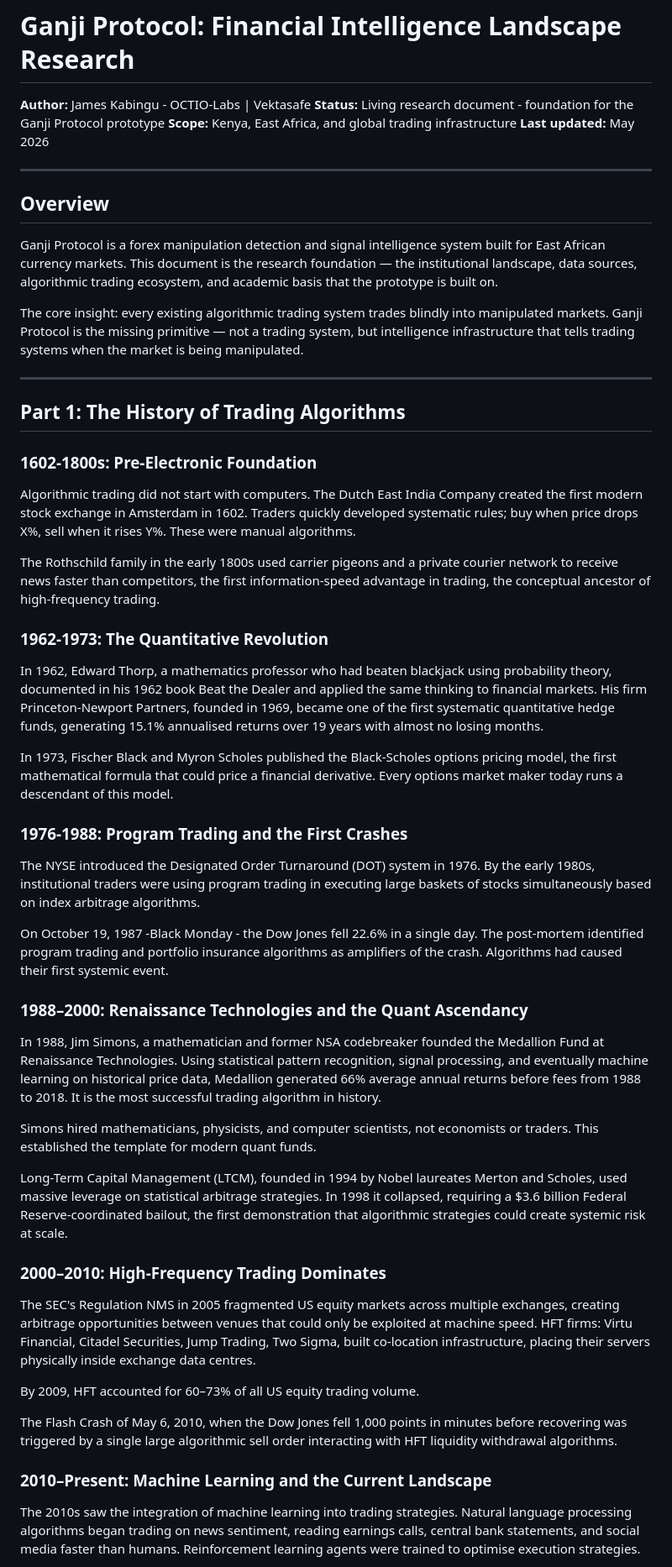
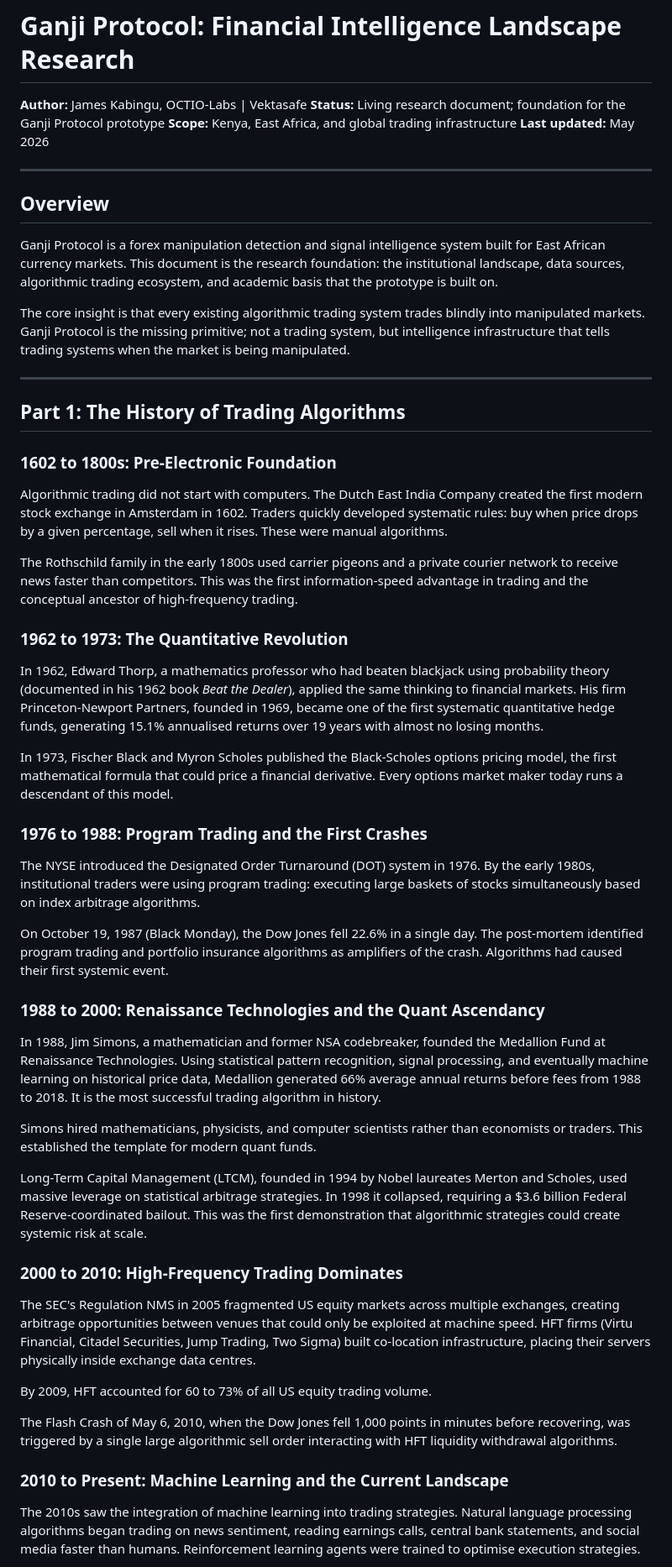
Before and after one commit to vektasafe/Ganji-Protocol, a Markdown page: RESEARCH.md, the part around one of its changes. Shown at 84% size. GitHub-like rendering.

```diff
--- a/RESEARCH.md
+++ b/RESEARCH.md
@@ -1,7 +1,7 @@
 # Ganji Protocol: Financial Intelligence Landscape Research
 
-**Author:** James Kabingu - OCTIO-Labs | Vektasafe
-**Status:** Living research document - foundation for the Ganji Protocol prototype
+**Author:** James Kabingu, OCTIO-Labs | Vektasafe
+**Status:** Living research document; foundation for the Ganji Protocol prototype
 **Scope:** Kenya, East Africa, and global trading infrastructure
 **Last updated:** May 2026
 
@@ -9,49 +9,49 @@
 
 ## Overview
 
-Ganji Protocol is a forex manipulation detection and signal intelligence system built for East African currency markets. This document is the research foundation — the institutional landscape, data sources, algorithmic trading ecosystem, and academic basis that the prototype is built on.
+Ganji Protocol is a forex manipulation detection and signal intelligence system built for East African currency markets. This document is the research foundation: the institutional landscape, data sources, algorithmic trading ecosystem, and academic basis that the prototype is built on.
 
-The core insight: every existing algorithmic trading system trades blindly into manipulated markets. Ganji Protocol is the missing primitive — not a trading system, but intelligence infrastructure that tells trading systems when the market is being manipulated.
+The core insight is that every existing algorithmic trading system trades blindly into manipulated markets. Ganji Protocol is the missing primitive; not a trading system, but intelligence infrastructure that tells trading systems when the market is being manipulated.
 
 ---
 
 ## Part 1: The History of Trading Algorithms
 
-### 1602-1800s: Pre-Electronic Foundation
+### 1602 to 1800s: Pre-Electronic Foundation
 
-Algorithmic trading did not start with computers. The Dutch East India Company created the first modern stock exchange in Amsterdam in 1602. Traders quickly developed systematic rules; buy when price drops X%, sell when it rises Y%. These were manual algorithms.
+Algorithmic trading did not start with computers. The Dutch East India Company created the first modern stock exchange in Amsterdam in 1602. Traders quickly developed systematic rules: buy when price drops by a given percentage, sell when it rises. These were manual algorithms.
 
-The Rothschild family in the early 1800s used carrier pigeons and a private courier network to receive news faster than competitors, the first information-speed advantage in trading, the conceptual ancestor of high-frequency trading.
+The Rothschild family in the early 1800s used carrier pigeons and a private courier network to receive news faster than competitors. This was the first information-speed advantage in trading and the conceptual ancestor of high-frequency trading.
 
-### 1962-1973: The Quantitative Revolution
+### 1962 to 1973: The Quantitative Revolution
 
-In 1962, Edward Thorp, a mathematics professor who had beaten blackjack using probability theory, documented in his 1962 book Beat the Dealer and applied the same thinking to financial markets. His firm Princeton-Newport Partners, founded in 1969, became one of the first systematic quantitative hedge funds, generating 15.1% annualised returns over 19 years with almost no losing months.
+In 1962, Edward Thorp, a mathematics professor who had beaten blackjack using probability theory (documented in his 1962 book *Beat the Dealer*), applied the same thinking to financial markets. His firm Princeton-Newport Partners, founded in 1969, became one of the first systematic quantitative hedge funds, generating 15.1% annualised returns over 19 years with almost no losing months.
 
 In 1973, Fischer Black and Myron Scholes published the Black-Scholes options pricing model, the first mathematical formula that could price a financial derivative. Every options market maker today runs a descendant of this model.
 
-### 1976-1988: Program Trading and the First Crashes
+### 1976 to 1988: Program Trading and the First Crashes
 
-The NYSE introduced the Designated Order Turnaround (DOT) system in 1976. By the early 1980s, institutional traders were using program trading in executing large baskets of stocks simultaneously based on index arbitrage algorithms.
+The NYSE introduced the Designated Order Turnaround (DOT) system in 1976. By the early 1980s, institutional traders were using program trading: executing large baskets of stocks simultaneously based on index arbitrage algorithms.
 
-On October 19, 1987 -Black Monday - the Dow Jones fell 22.6% in a single day. The post-mortem identified program trading and portfolio insurance algorithms as amplifiers of the crash. Algorithms had caused their first systemic event.
+On October 19, 1987 (Black Monday), the Dow Jones fell 22.6% in a single day. The post-mortem identified program trading and portfolio insurance algorithms as amplifiers of the crash. Algorithms had caused their first systemic event.
 
-### 1988–2000: Renaissance Technologies and the Quant Ascendancy
+### 1988 to 2000: Renaissance Technologies and the Quant Ascendancy
 
-In 1988, Jim Simons, a mathematician and former NSA codebreaker founded the Medallion Fund at Renaissance Technologies. Using statistical pattern recognition, signal processing, and eventually machine learning on historical price data, Medallion generated 66% average annual returns before fees from 1988 to 2018. It is the most successful trading algorithm in history.
+In 1988, Jim Simons, a mathematician and former NSA codebreaker, founded the Medallion Fund at Renaissance Technologies. Using statistical pattern recognition, signal processing, and eventually machine learning on historical price data, Medallion generated 66% average annual returns before fees from 1988 to 2018. It is the most successful trading algorithm in history.
 
-Simons hired mathematicians, physicists, and computer scientists, not economists or traders. This established the template for modern quant funds.
+Simons hired mathematicians, physicists, and computer scientists rather than economists or traders. This established the template for modern quant funds.
 
-Long-Term Capital Management (LTCM), founded in 1994 by Nobel laureates Merton and Scholes, used massive leverage on statistical arbitrage strategies. In 1998 it collapsed, requiring a $3.6 billion Federal Reserve-coordinated bailout, the first demonstration that algorithmic strategies could create systemic risk at scale.
+Long-Term Capital Management (LTCM), founded in 1994 by Nobel laureates Merton and Scholes, used massive leverage on statistical arbitrage strategies. In 1998 it collapsed, requiring a $3.6 billion Federal Reserve-coordinated bailout. This was the first demonstration that algorithmic strategies could create systemic risk at scale.
 
-### 2000–2010: High-Frequency Trading Dominates
+### 2000 to 2010: High-Frequency Trading Dominates
 
-The SEC's Regulation NMS in 2005 fragmented US equity markets across multiple exchanges, creating arbitrage opportunities between venues that could only be exploited at machine speed. HFT firms: Virtu Financial, Citadel Securities, Jump Trading, Two Sigma, built co-location infrastructure, placing their servers physically inside exchange data centres.
+The SEC's Regulation NMS in 2005 fragmented US equity markets across multiple exchanges, creating arbitrage opportunities between venues that could only be exploited at machine speed. HFT firms (Virtu Financial, Citadel Securities, Jump Trading, Two Sigma) built co-location infrastructure, placing their servers physically inside exchange data centres.
 
-By 2009, HFT accounted for 60–73% of all US equity trading volume.
+By 2009, HFT accounted for 60 to 73% of all US equity trading volume.
 
-The Flash Crash of May 6, 2010, when the Dow Jones fell 1,000 points in minutes before recovering was triggered by a single large algorithmic sell order interacting with HFT liquidity withdrawal algorithms.
+The Flash Crash of May 6, 2010, when the Dow Jones fell 1,000 points in minutes before recovering, was triggered by a single large algorithmic sell order interacting with HFT liquidity withdrawal algorithms.
 
-### 2010–Present: Machine Learning and the Current Landscape
+### 2010 to Present: Machine Learning and the Current Landscape
 
 The 2010s saw the integration of machine learning into trading strategies. Natural language processing algorithms began trading on news sentiment, reading earnings calls, central bank statements, and social media faster than humans. Reinforcement learning agents were trained to optimise execution strategies.
 
```
Also changed, not shown: other parts of RESEARCH.md (+185 -157 lines).
